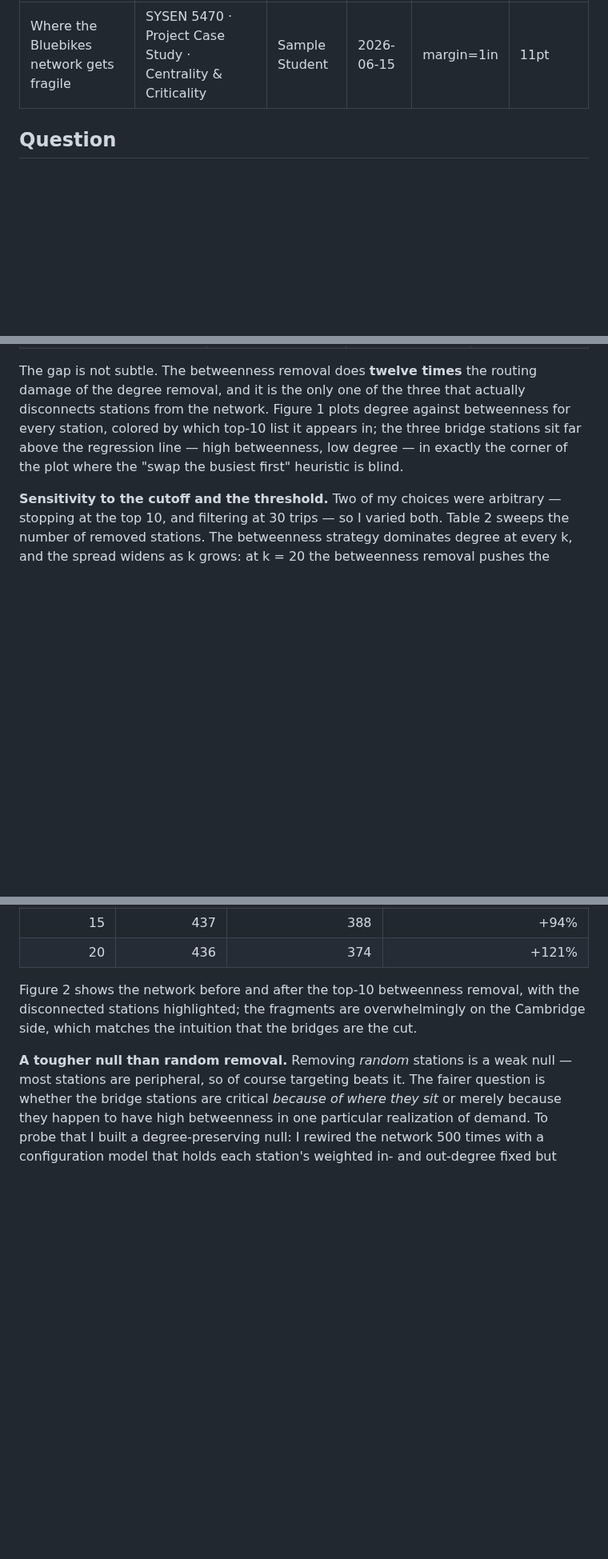
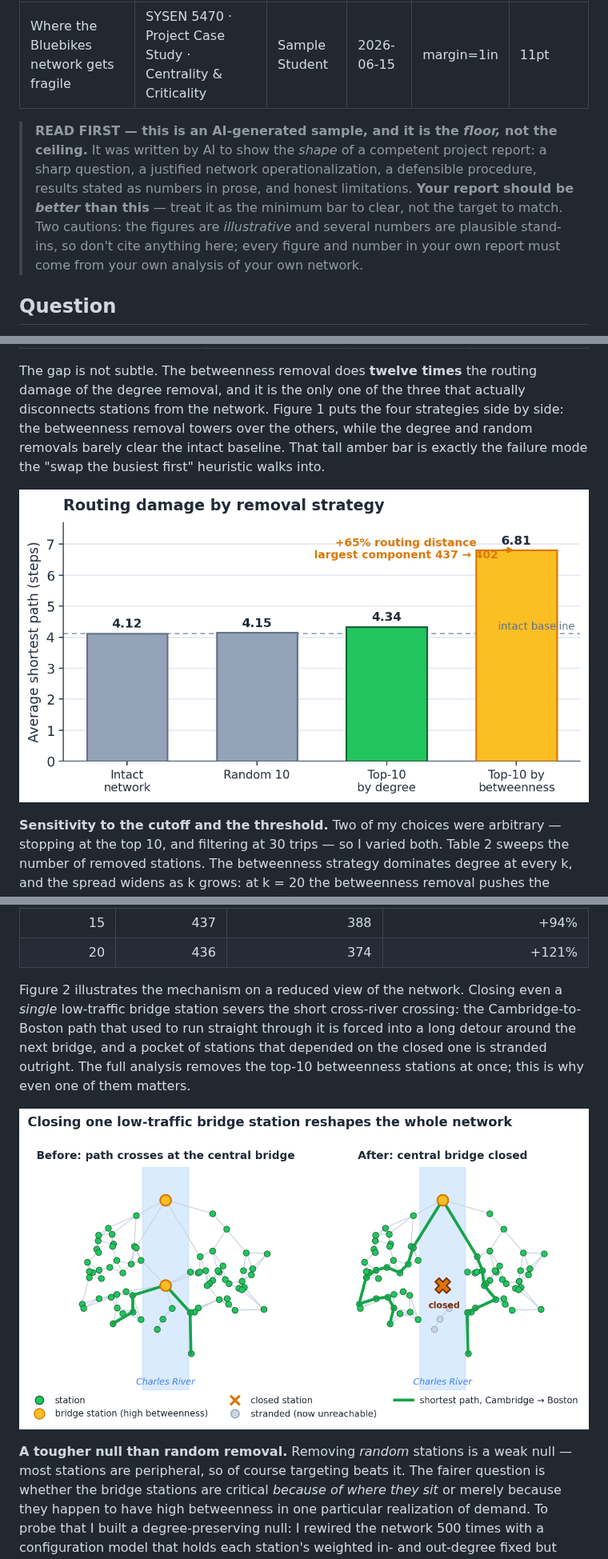
Before and after one commit to timothyfraser/netsci, a Markdown page: docs/assignments/sample-report.md, 3 parts joined by grey strips. Shown at 80% size. Drawn GitHub-style; pictures changed too: docs/assignments/sample-report-fig1.png (added), docs/assignments/sample-report-fig2.png (added); blank space fills up the shorter version.

```diff
--- a/docs/assignments/sample-report.md
+++ b/docs/assignments/sample-report.md
@@ -6,6 +6,16 @@ date: "2026-06-15"
 geometry: margin=1in
 fontsize: 11pt
 ---
+
+> **READ FIRST — this is an AI-generated sample, and it is the _floor,_ not
+> the ceiling.** It was written by AI to show the *shape* of a competent
+> project report: a sharp question, a justified network operationalization, a
+> defensible procedure, results stated as numbers in prose, and honest
+> limitations. **Your report should be _better_ than this** — treat it as the
+> minimum bar to clear, not the target to match. Two cautions: the figures are
+> *illustrative* and several numbers are plausible stand-ins, so don't cite
+> anything here; every figure and number in your own report must come from your
+> own analysis of your own network.
 
 ## Question
 
@@ -170,10 +180,15 @@ Table 1 lays the three strategies side by side.
 The gap is not subtle. The betweenness removal does **twelve times** the
 routing damage of the degree removal, and it is the only one of the
 three that actually disconnects stations from the network. Figure 1
-plots degree against betweenness for every station, colored by which
-top-10 list it appears in; the three bridge stations sit far above the
-regression line — high betweenness, low degree — in exactly the corner
-of the plot where the "swap the busiest first" heuristic is blind.
+puts the four strategies side by side: the betweenness removal towers
+over the others, while the degree and random removals barely clear the
+intact baseline. That tall amber bar is exactly the failure mode the
+"swap the busiest first" heuristic walks into.
+
+![**Figure 1.** Average shortest-path length after each removal strategy
+(mirrors Table 1). Removing the top-10 *betweenness* stations inflates
+routing distance by 65% and disconnects 35 stations; removing the top-10
+*degree* stations barely moves the network off its intact baseline.](sample-report-fig1.png)
 
 **Sensitivity to the cutoff and the threshold.** Two of my choices were
 arbitrary — stopping at the top 10, and filtering at 30 trips — so I
@@ -194,10 +209,20 @@ drew the noise floor.
 | 15 | 437 | 388 | +94% |
 | 20 | 436 | 374 | +121% |
 
-Figure 2 shows the network before and after the top-10 betweenness
-removal, with the disconnected stations highlighted; the fragments are
-overwhelmingly on the Cambridge side, which matches the intuition that
-the bridges are the cut.
+Figure 2 illustrates the mechanism on a reduced view of the network.
+Closing even a *single* low-traffic bridge station severs the short
+cross-river crossing: the Cambridge-to-Boston path that used to run
+straight through it is forced into a long detour around the next bridge,
+and a pocket of stations that depended on the closed one is stranded
+outright. The full analysis removes the top-10 betweenness stations at
+once; this is why even one of them matters.
+
+![**Figure 2.** Why a low-traffic bridge station is load-bearing. *Left:*
+the shortest Cambridge-to-Boston path crosses at the central bridge
+station (high betweenness, modest traffic). *Right:* close that one
+station and the path detours all the way around the northern bridge,
+while a pocket of nearby stations is cut off from the network entirely.
+Layout is illustrative; the effect is the +65% in Figure 1.](sample-report-fig2.png)
 
 **A tougher null than random removal.** Removing *random* stations is a
 weak null — most stations are peripheral, so of course targeting beats
```
Also changed, not shown: 5 other files.
